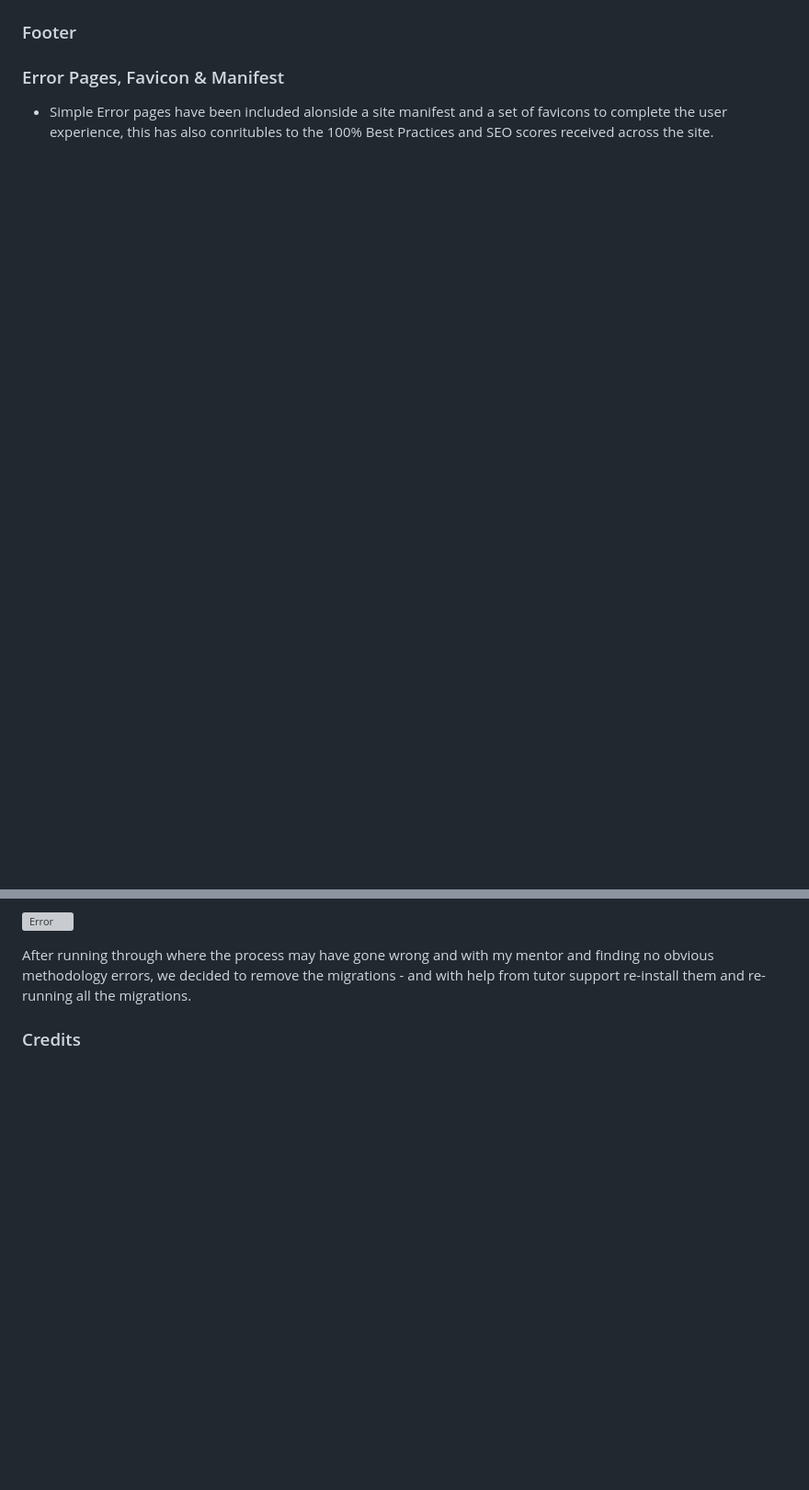
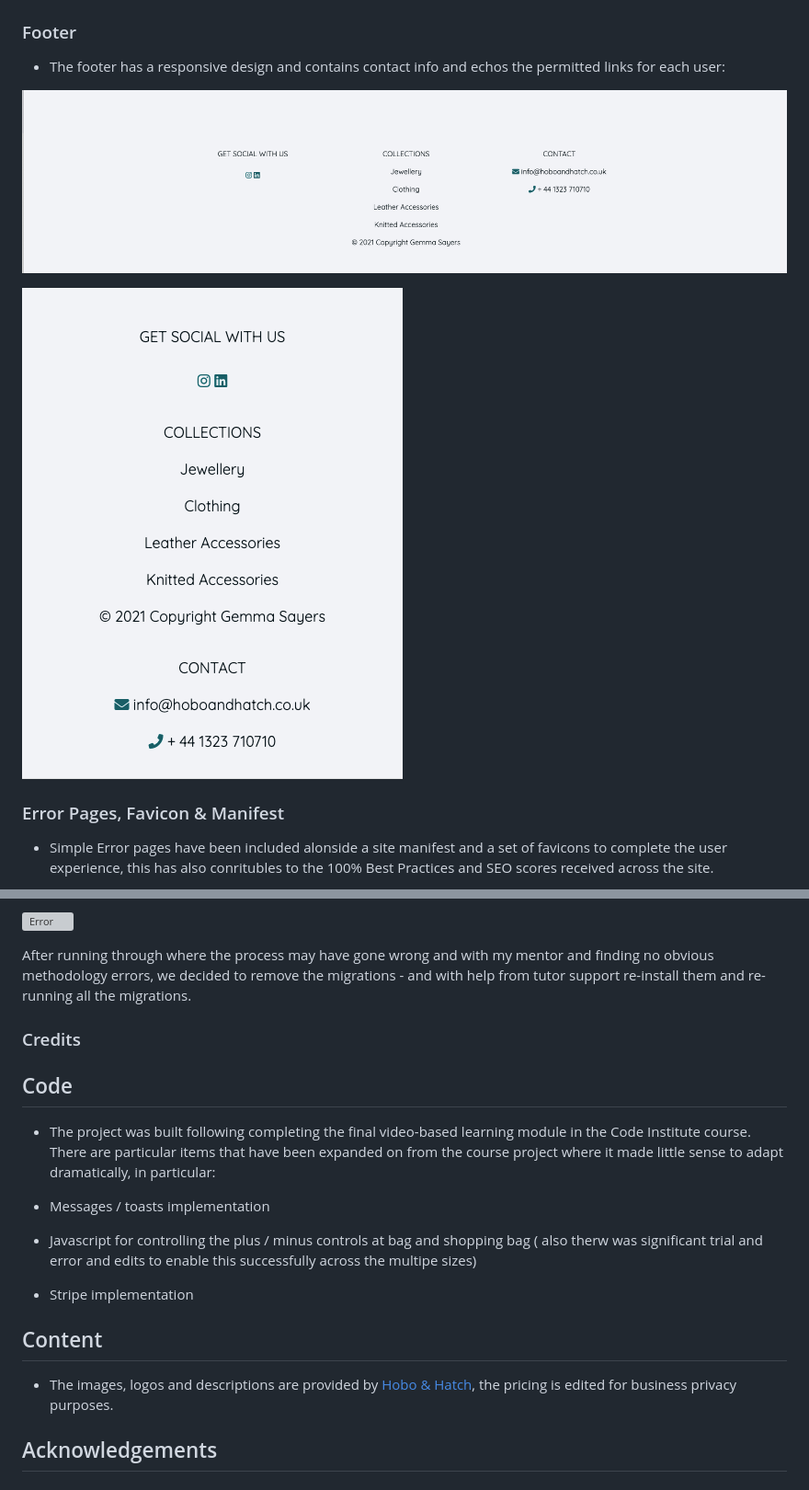
Before and after one commit to GJSayers/hobo-hatch-b2b, a Markdown page: README.md, 2 parts joined by grey strips. Shown at 92% size. Drawn GitHub-style; pictures changed too: docs/feature_images/footer_desktop.png (added), docs/feature_images/footer_mobile.png (added); blank space fills up the shorter version; grey boxes are pictures that could not be loaded.

Commit message:
Add features to README

```diff
--- a/README.md
+++ b/README.md
@@ -259,4 +265,10 @@
 ### Footer
+
+* The footer has a responsive design and contains contact info and echos the permitted links for each user:
+
+![Footer Desktop](docs/feature_images/footer_desktop.png)
+
+![Footer Mobile](docs/feature_images/footer_mobile.png)
 
 ### Error Pages, Favicon & Manifest
 
@@ -516,3 +534,19 @@ So I decided to try this and the remaining migrations processed. However another
 After running through where the process may have gone wrong and with my mentor and finding no obvious methodology errors, we decided to remove the migrations - and with help from tutor support re-install them and re-running all the migrations.
 
 ### Credits
+
+## Code
+
+* The project was built following completing the final video-based learning module in the Code Institute course. There are particular items that have been expanded on from the course project where it made little sense to adapt dramatically, in particular:
+
+* Messages / toasts implementation
+
+* Javascript for controlling the plus / minus controls at bag and shopping bag ( also therw was significant trial and error and edits to enable this successfully across the multipe sizes)
+* Stripe implementation
+
+## Content
+
+* The images, logos and descriptions are provided by [Hobo & Hatch](https://www.hoboandhatch.co.uk/), the pricing is edited for business privacy purposes.
+
+
+## Acknowledgements
```
Also changed, not shown: other parts of README.md (+15 -3 lines), TESTING.md (renamed from TESTING.MD), docs/feature_images/favicon_manifest_icons.png (added), docs/feature_images/hobo-hatch-b2b_404.png (added).
